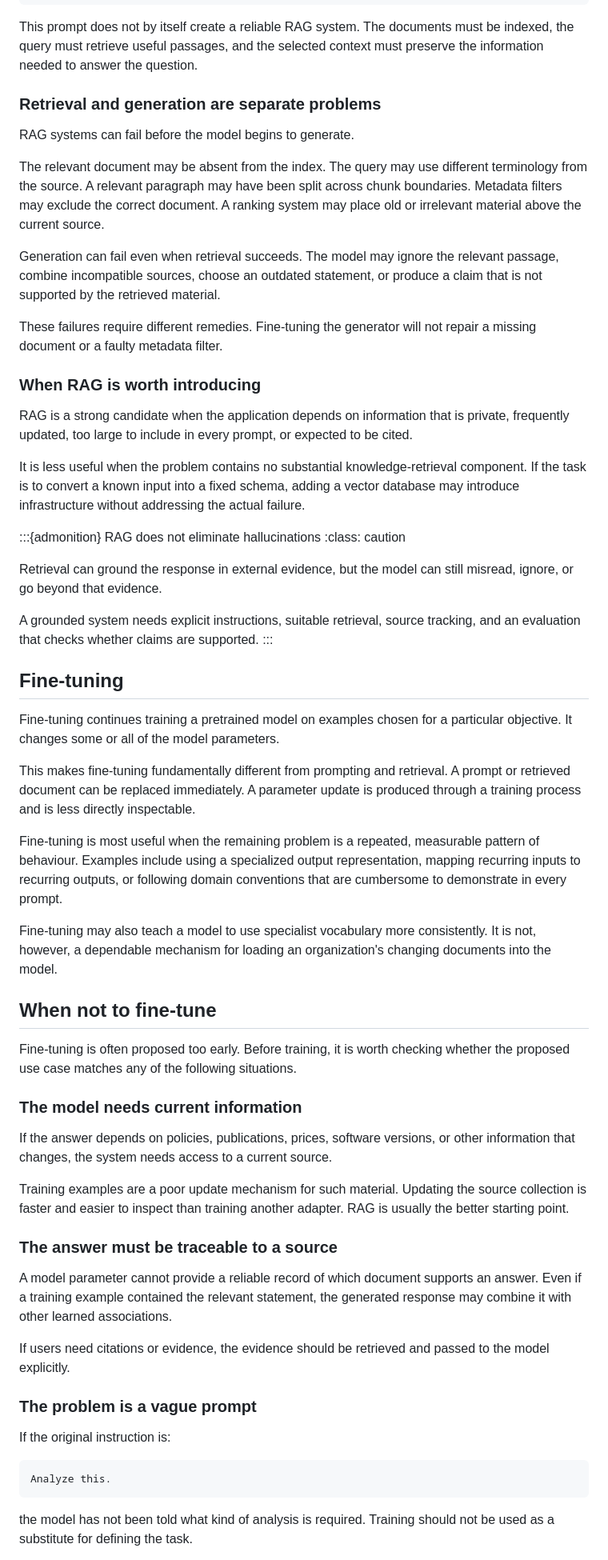
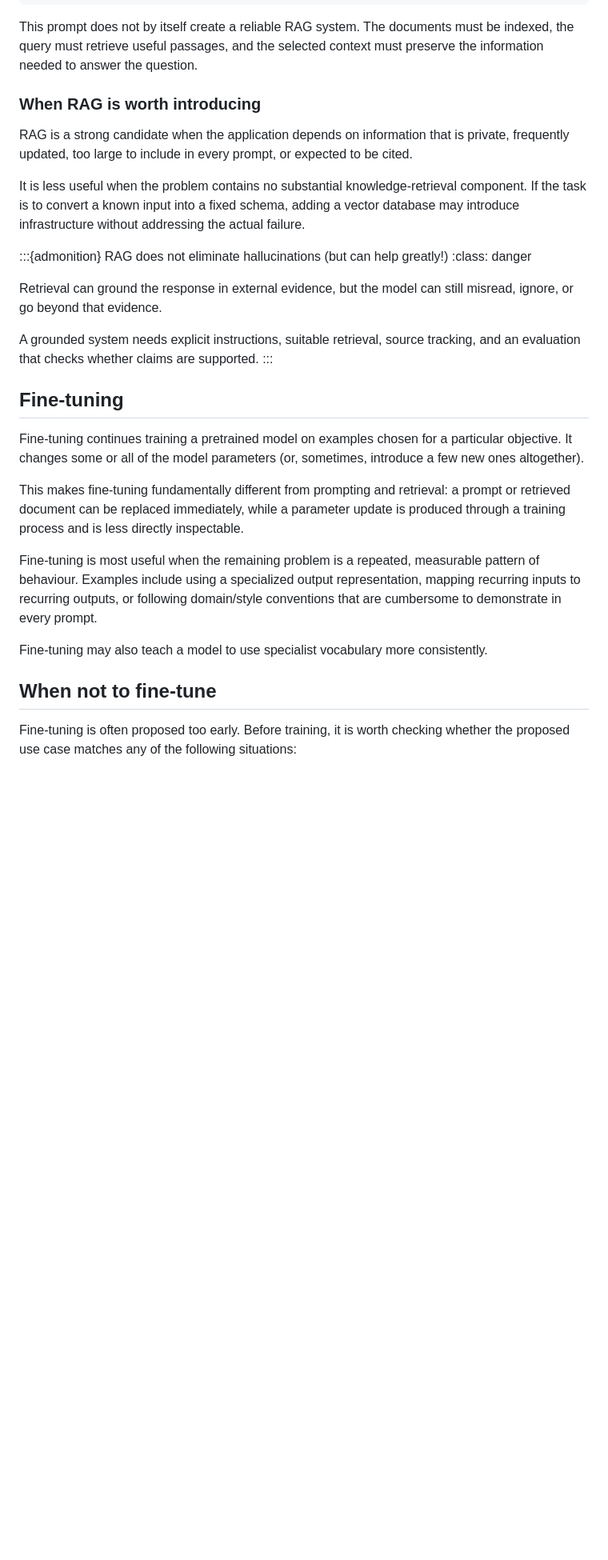
Before and after one commit to sweden-ai-factory/roadshow, a Markdown page: content/choosing-an-adaptation-strategy.md, the part around one of its changes. Shown at 80% size. Drawn GitHub-style; blank space fills up the shorter version.

````diff
--- a/content/choosing-an-adaptation-strategy.md
+++ b/content/choosing-an-adaptation-strategy.md
@@ -254,6 +251,7 @@ This prompt does not by itself create a reliable RAG system. The documents
 must be indexed, the query must retrieve useful passages, and the selected
 context must preserve the information needed to answer the question.
 
+<!--
 ### Retrieval and generation are separate problems
 
 RAG systems can fail before the model begins to generate.
@@ -270,6 +268,7 @@ or produce a claim that is not supported by the retrieved material.
 
 These failures require different remedies. Fine-tuning the generator will not
 repair a missing document or a faulty metadata filter.
+-->
 
 ### When RAG is worth introducing
 
@@ -282,8 +281,8 @@ component. If the task is to convert a known input into a fixed schema, adding
 a vector database may introduce infrastructure without addressing the actual
 failure.
 
-:::{admonition} RAG does not eliminate hallucinations
-:class: caution
+:::{admonition} RAG does not eliminate hallucinations (but can help greatly!)
+:class: danger
 
 Retrieval can ground the response in external evidence, but the model can
 still misread, ignore, or go beyond that evidence.
@@ -295,54 +294,23 @@ tracking, and an evaluation that checks whether claims are supported.
 ## Fine-tuning
 
 Fine-tuning continues training a pretrained model on examples chosen for a
-particular objective. It changes some or all of the model parameters.
+particular objective. It changes some or all of the model parameters (or,
+sometimes, introduce a few new ones altogether).
 
-This makes fine-tuning fundamentally different from prompting and retrieval.
-A prompt or retrieved document can be replaced immediately. A parameter
-update is produced through a training process and is less directly
-inspectable.
+This makes fine-tuning fundamentally different from prompting and retrieval:
+a prompt or retrieved document can be replaced immediately, while a parameter
+update is produced through a training process and is less directly inspectable.
 
-Fine-tuning is most useful when the remaining problem is a repeated,
-measurable pattern of behaviour. Examples include using a specialized
-output representation, mapping recurring inputs to recurring outputs, or
-following domain conventions that are cumbersome to demonstrate in every
-prompt.
+Fine-tuning is most useful when the remaining problem is a repeated, measurable
+pattern of behaviour. Examples include using a specialized output
+representation, mapping recurring inputs to recurring outputs, or following
+domain/style conventions that are cumbersome to demonstrate in every prompt.
 
 Fine-tuning may also teach a model to use specialist vocabulary more
-consistently. It is not, however, a dependable mechanism for loading an
-organization's changing documents into the model.
+consistently.
 
 ## When not to fine-tune
 
 Fine-tuning is often proposed too early. Before training, it is worth checking
-whether the proposed use case matches any of the following situations.
+whether the proposed use case matches any of the following situations:
 
-### The model needs current information
-
-If the answer depends on policies, publications, prices, software versions, or
-other information that changes, the system needs access to a current source.
-
-Training examples are a poor update mechanism for such material. Updating the
-source collection is faster and easier to inspect than training another
-adapter. RAG is usually the better starting point.
-
-### The answer must be traceable to a source
-
-A model parameter cannot provide a reliable record of which document supports
-an answer. Even if a training example contained the relevant statement, the
-generated response may combine it with other learned associations.
-
-If users need citations or evidence, the evidence should be retrieved and
-passed to the model explicitly.
-
-### The problem is a vague prompt
-
-If the original instruction is:
-
-```text
-Analyze this.
-```
-
-the model has not been told what kind of analysis is required. Training should
-not be used as a substitute for defining the task.
-
````
Also changed, not shown: other parts of content/choosing-an-adaptation-strategy.md (+49 -150 lines).
